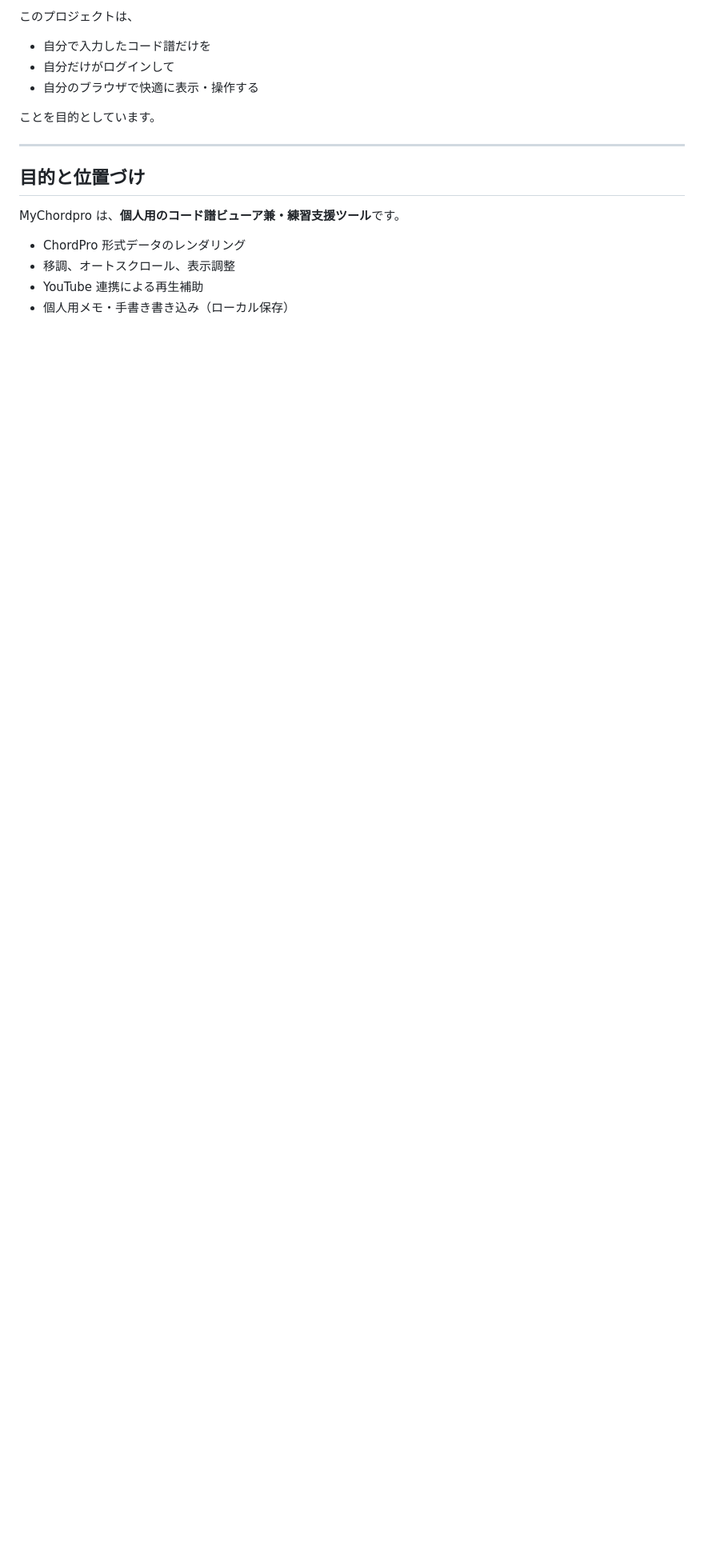
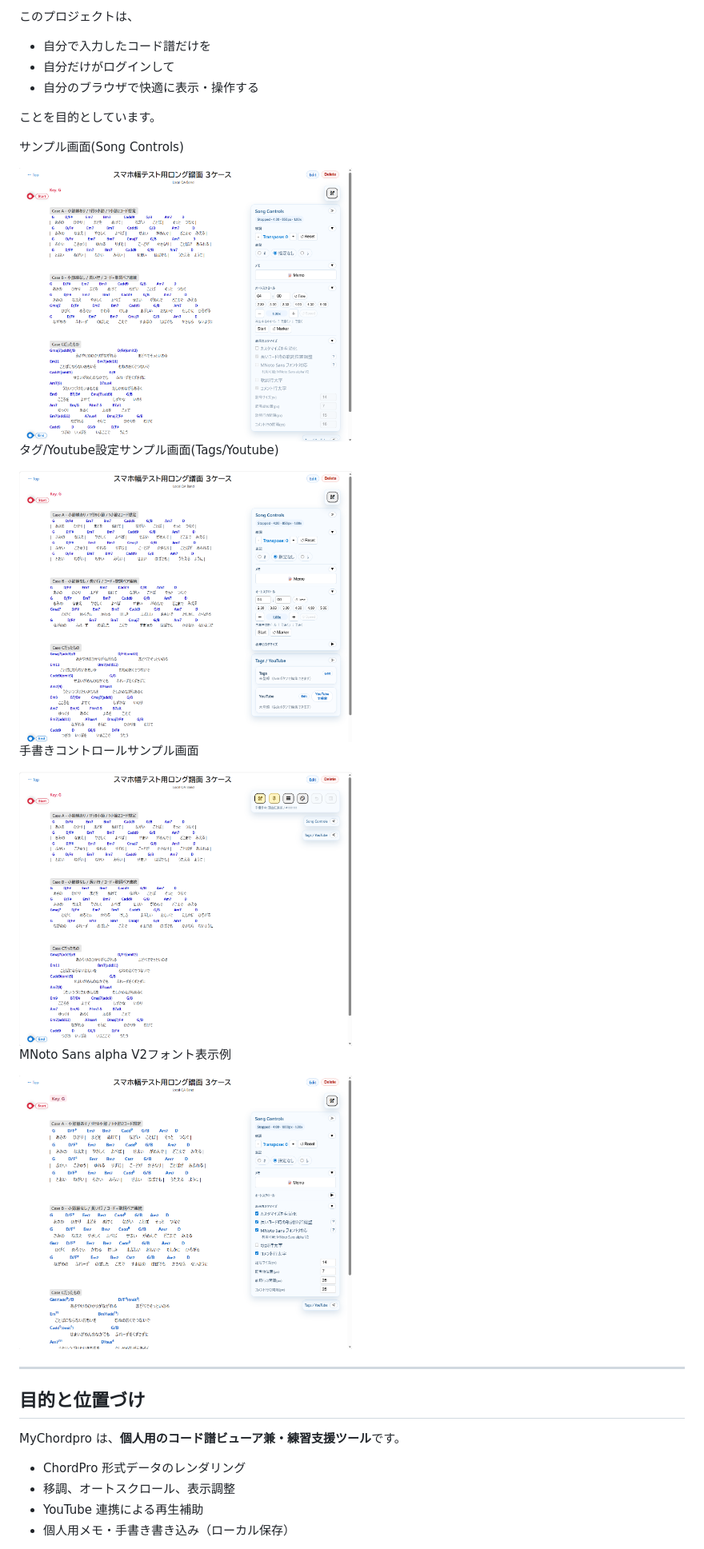
Before and after one commit to XiAce-Lite/MyChordpro, a Markdown page: README.md, the part around the change printed below. Shown: that part at 80% size. Drawn GitHub-style; pictures changed too: docs/images/1.song_controls.png (added), docs/images/2.youtube_control.png (added), docs/images/3.ink_sample.png (added); blank space fills up the shorter version.

```diff
--- a/README.md
+++ b/README.md
@@ -10,6 +10,22 @@
 - 自分のブラウザで快適に表示・操作する
 
 ことを目的としています。
+
+サンプル画面(Song Controls)
+
+<img src=docs/images/1.song_controls.png width=50%>
+
+タグ/Youtube設定サンプル画面(Tags/Youtube)
+
+<img src=docs/images/2.youtube_control.png width=50%>
+
+手書きコントロールサンプル画面
+
+<img src=docs/images/3.ink_sample.png width=50%>
+
+MNoto Sans alpha V2フォント表示例
+
+<img src=docs/images/4.MNotoSansAlphaV2.png width=50%>
 
 ---
 
```
Also changed, not shown: other parts of README.md (+1 -0 lines).
